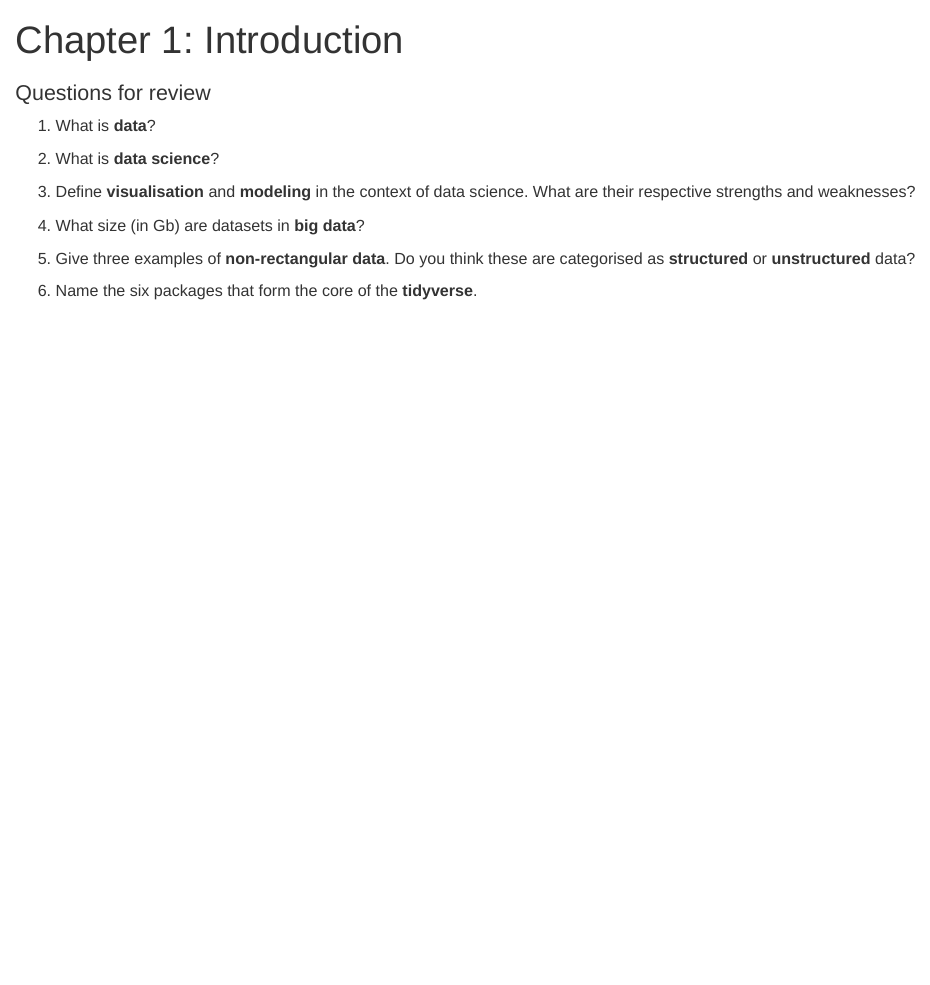
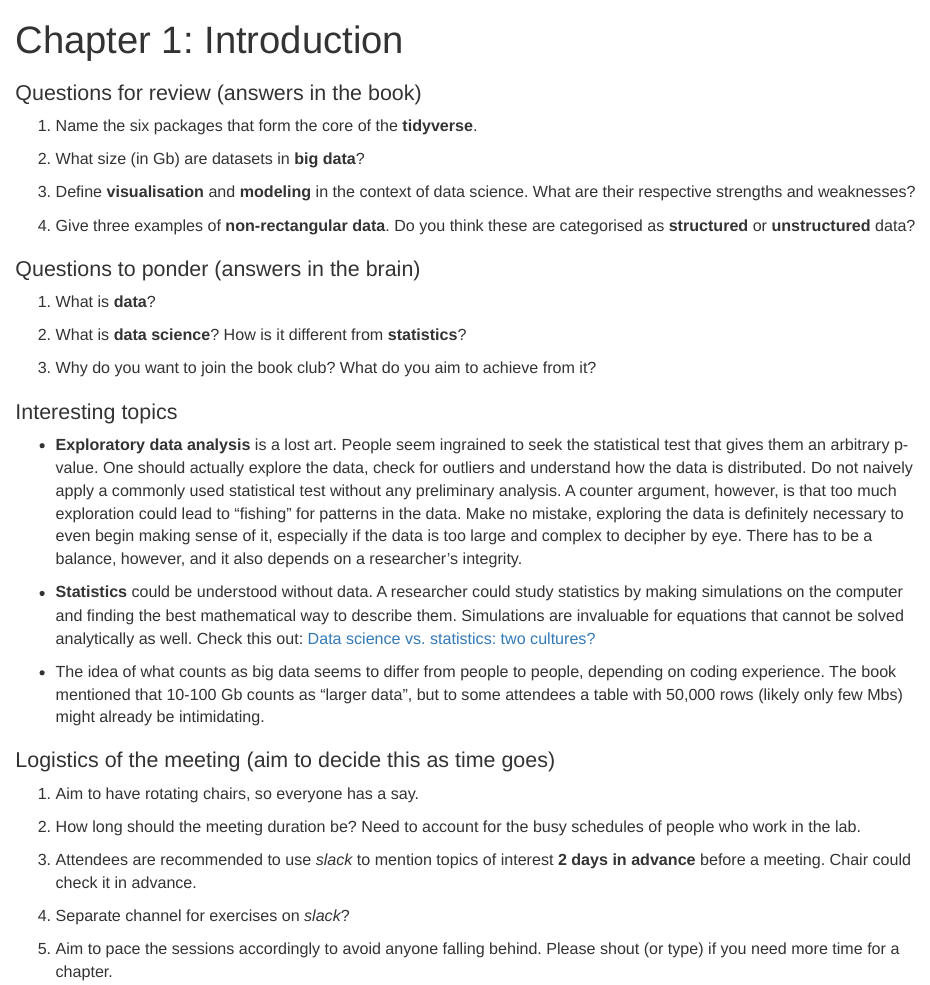
Before and after one commit to pittachalk/R_bookclub18, an R Markdown document (chapter1_intro.Rmd): the page in a window 1100 px wide, from its top. The pictures show the output file chapter1_intro.html that the author committed with the source, opened offline.

Commit message:
updated first chapter following meeting

````diff
--- a/chapter1_intro.Rmd
+++ b/chapter1_intro.Rmd
@@ -9,16 +9,40 @@ output:
 knitr::opts_chunk$set(echo = TRUE)
 ```
 
-# Questions for review
+# Questions for review (answers in the book)
+
+1. Name the six packages that form the core of the **tidyverse**.
+
+2. What size (in Gb) are datasets in **big data**?
+
+3. Define **visualisation** and **modeling** in the context of data science. What are their respective strengths and weaknesses?
+
+4. Give three examples of **non-rectangular data**. Do you think these are categorised as **structured** or **unstructured** data?
+
+# Questions to ponder (answers in the brain)
 
 1. What is **data**?
 
-2. What is **data science**?
+2. What is **data science**? How is it different from **statistics**?
 
-3. Define **visualisation** and **modeling** in the context of data science. What are their respective strengths and weaknesses?
+3. Why do you want to join the book club? What do you aim to achieve from it?
 
-4. What size (in Gb) are datasets in **big data**?
+# Interesting topics
 
-5. Give three examples of **non-rectangular data**. Do you think these are categorised as **structured** or **unstructured** data?
+* **Exploratory data analysis** is a lost art. People seem ingrained to seek the statistical test that gives them an arbitrary p-value. One should actually explore the data, check for outliers and understand how the data is distributed. Do not naively apply a commonly used statistical test without any preliminary analysis. A counter argument, however, is that too much exploration could lead to "fishing" for patterns in the data. Make no mistake, exploring the data is definitely necessary to even begin making sense of it, especially if the data is too large and complex to decipher by eye. There has to be a balance, however, and it also depends on a researcher's integrity.
 
-6. Name the six packages that form the core of the **tidyverse**.
+* **Statistics** could be understood without data. A researcher could study statistics by making simulations on the computer and finding the best mathematical way to describe them. Simulations are invaluable for equations that cannot be solved analytically as well. Check this out: [Data science vs. statistics: two cultures?](https://link.springer.com/article/10.1007/s42081-018-0009-3)
+
+* The idea of what counts as big data seems to differ from people to people, depending on coding experience. The book mentioned that 10-100 Gb counts as "larger data", but to some attendees a table with 50,000 rows (likely only few Mbs) might already be intimidating.
+
+# Logistics of the meeting (aim to decide this as time goes)
+
+1. Aim to have rotating chairs, so everyone has a say.
+
+2. How long should the meeting duration be? Need to account for the busy schedules of people who work in the lab.
+
+3. Attendees are recommended to use *slack* to mention topics of interest **2 days in advance** before a meeting. Chair could check it in advance.
+
+4. Separate channel for exercises on *slack*?
+
+5. Aim to pace the sessions accordingly to avoid anyone falling behind. Please shout (or type) if you need more time for a chapter.
````
Also changed, not shown: chapter1_intro.html.
